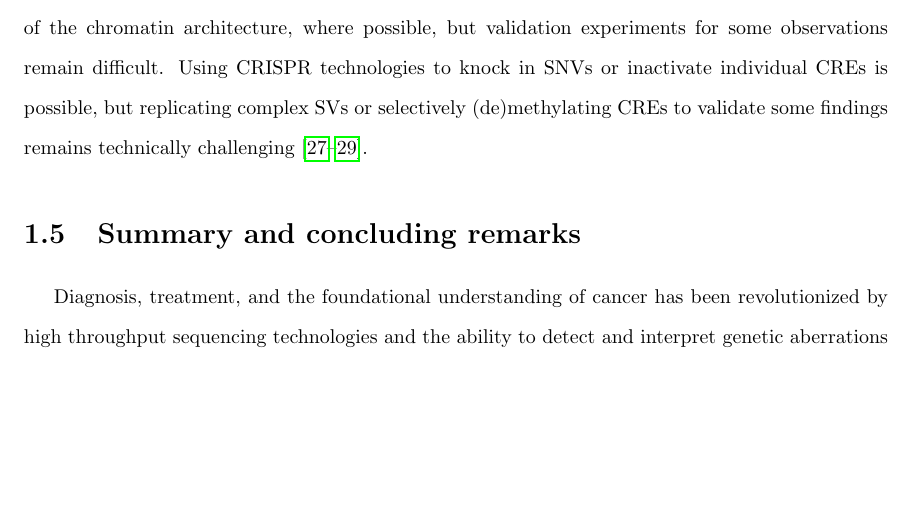
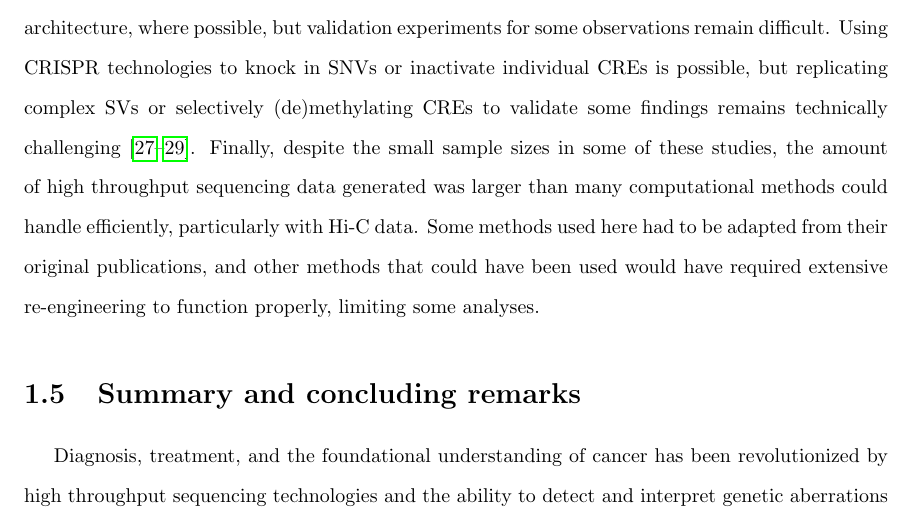
Before and after one commit to jrhawley/phd-thesis, a LaTeX thesis (Hawley_James_R_202111_PhD_thesis.tex, which reads mainmatter/chapter6.tex): part of page 6 of 14, cut so that both start at the same text, the shorter picture padded with empty space. The pictures show the PDF file Hawley_James_R_202111_PhD_thesis.pdf that the author committed with the source.

Commit message:
Minor addition to limitations section of the discussion

```diff
--- a/mainmatter/chapter6.tex
+++ b/mainmatter/chapter6.tex
@@ -57,6 +57,5 @@ Further, our dissection of \glspl{cre} relied on encyclopedias of DNA elements d
 Cell line models are not necessarily representative of primary tumours observed in patients \cite{}.
 Moreover, different cell lines may have different regulatory networks, as recent studies of chromatin organization and \gls{cre} contacts in \gls{pca} cell lines have highlighted \cite{ahmedCRISPRiScreensReveal2021}.
 This separation between the models we study and the patients we aim to serve may prohibit translation of discoveries from our models to the clinic.
-
 In \Cref{chap:3D}, we were able to profile the genome organization of 12 \gls{pca} patients and 5 benign prostate samples.
 Similarly, in \Cref{chap:BALL}, we used \glspl{pdx} originating from 5 patients with \gls{ball}.
@@ -64,5 +63,7 @@ In light of the large degree of inter-patient variation seen in tumours from the
 In both cases, we used patient-matched data to corroborate findings from other components of the chromatin architecture, where possible, but validation experiments for some observations remain difficult.
 Using \gls{crispr} technologies to knock in \glspl{snv} or inactivate individual \glspl{cre} is possible, but replicating complex \glspl{sv} or selectively (de)methylating \glspl{cre} to validate some findings remains technically challenging \cite{nakamuraCRISPRTechnologiesPrecise2021,pickar-oliverNextGenerationCRISPR2019,wangEngineering3DGenome2021}.
+Finally, despite the small sample sizes in some of these studies, the amount of high throughput sequencing data generated was larger than many computational methods could handle efficiently, particularly with Hi-C data.
+Some methods used here had to be adapted from their original publications, and other methods that could have been used would have required extensive re-engineering to function properly, limiting some analyses.
 
 \section{Summary and concluding remarks}
 
```
Also changed, not shown: Hawley_James_R_202111_PhD_thesis.pdf, mainmatter/chapter6.tex (2 more changed lines).
